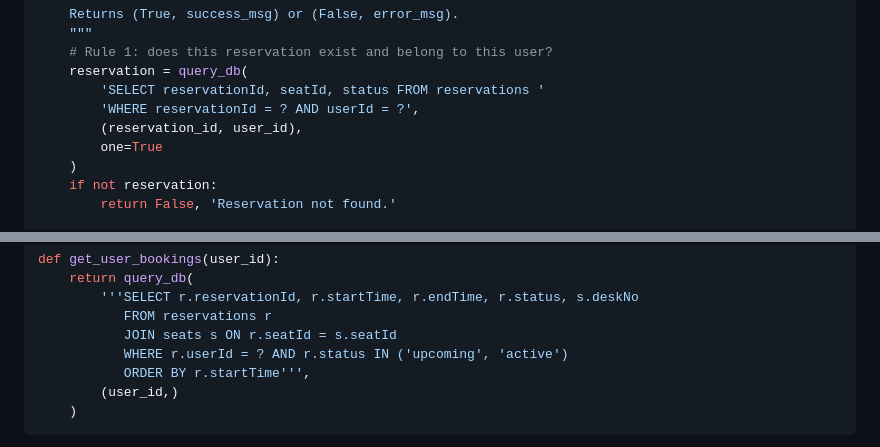
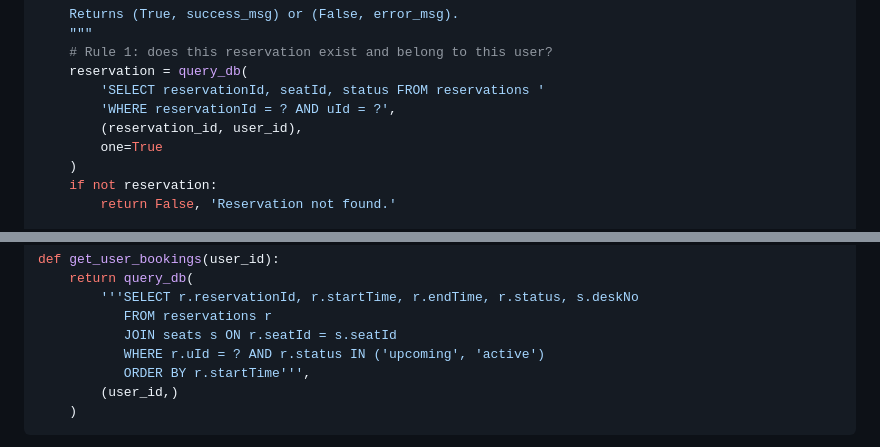
Before and after one commit to dtran2108/library-seat-saving-system, a Markdown page: README.md, 2 parts joined by grey strips. GitHub-like rendering.

Commit message:
fix naming issue

```diff
--- a/README.md
+++ b/README.md
@@ -473,7 +473,7 @@ def cancel_booking(user_id, reservation_id):
     # Rule 1: does this reservation exist and belong to this user?
     reservation = query_db(
         'SELECT reservationId, seatId, status FROM reservations '
-        'WHERE reservationId = ? AND userId = ?',
+        'WHERE reservationId = ? AND uId = ?',
         (reservation_id, user_id),
         one=True
     )
@@ -618,7 +618,7 @@ def get_user_bookings(user_id):
         '''SELECT r.reservationId, r.startTime, r.endTime, r.status, s.deskNo
            FROM reservations r
            JOIN seats s ON r.seatId = s.seatId
-           WHERE r.userId = ? AND r.status IN ('upcoming', 'active')
+           WHERE r.uId = ? AND r.status IN ('upcoming', 'active')
            ORDER BY r.startTime''',
         (user_id,)
     )
```
